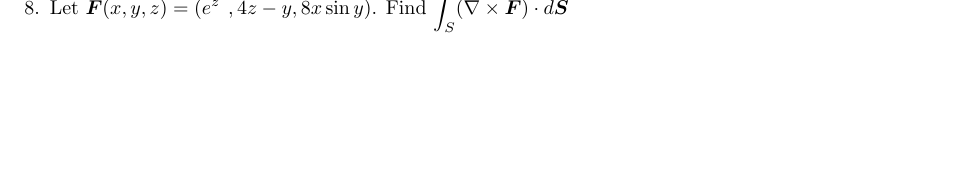
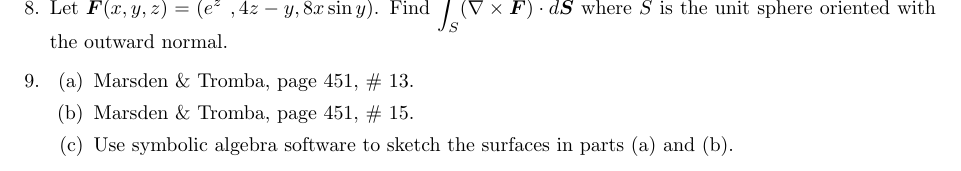
Before and after one commit to poonkeegan/school, a LaTeX document (matb42/a10.tex): part of page 8 of 8, cut so that both start at the same text, the shorter picture padded with empty space. Compiled offline with pdfLaTeX.

Commit message:
Mon Mar 26 11:40:22 EDT 2018

```diff
--- a/matb42/a10.tex
+++ b/matb42/a10.tex
@@ -102,6 +102,13 @@ Apr 3rd 2018}
     \end{enumerate}
 
     \newpage
-    \item Let $\boldsymbol F (x,y,z) = (e^{z^2}, 4z-y, 8x \sin y)$. Find $\displaystyle \int_S (\nabla \times \boldsymbol F)\cdot d\boldsymbol S$
+    \item Let $\boldsymbol F (x,y,z) = (e^{z^2}, 4z-y, 8x \sin y)$. Find $\displaystyle \int_S (\nabla \times \boldsymbol F)\cdot d\boldsymbol S$ where $S$ is the unit sphere oriented with the outward normal.
+
+    \item
+    \begin{enumerate}
+        \item Marsden \& Tromba, page 451, \# 13.
+        \item Marsden \& Tromba, page 451, \# 15.
+        \item Use symbolic algebra software to sketch the surfaces in parts (a) and (b).
+    \end{enumerate}
 \end{enumerate}
 \end{document}
```
Also changed, not shown: matb42/a10.pdf.
